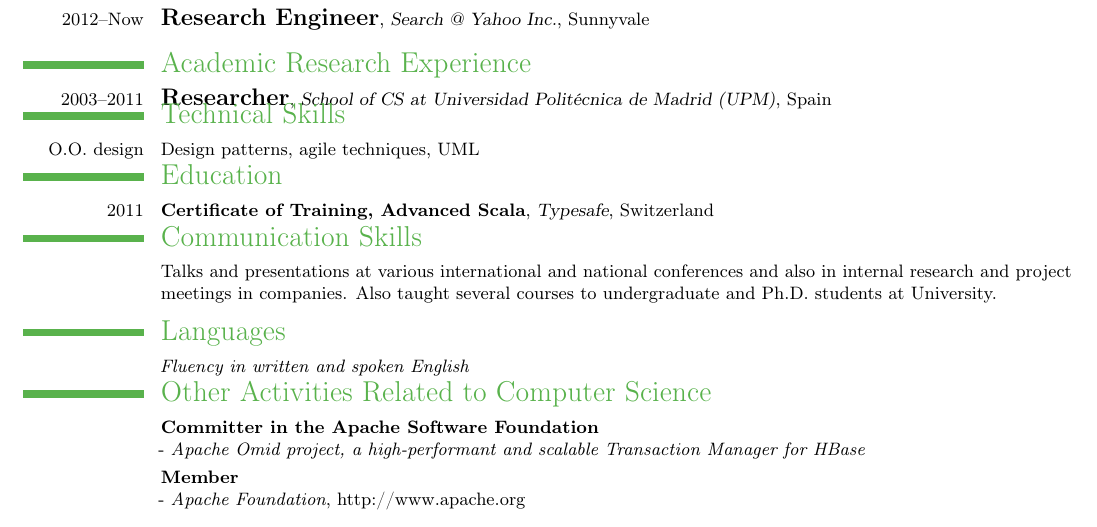
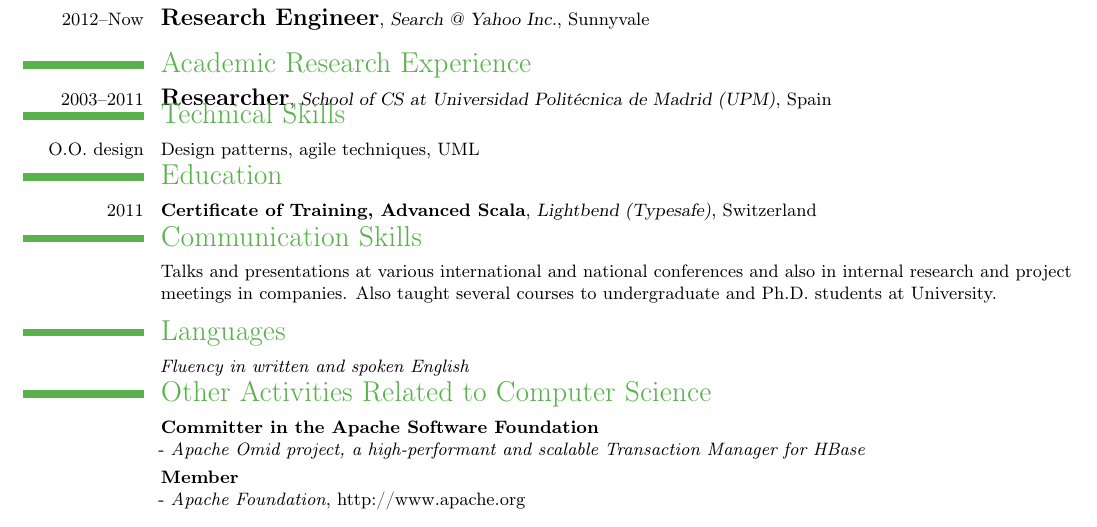
Before and after one commit to francisco-perez-sorrosal/cv, a LaTeX CV (resume_english.tex): part of the page, cut so that both start at the same text. Compiled offline with pdfLaTeX.

Commit message:
Update Scala reference

```diff
--- a/resume_english.tex
+++ b/resume_english.tex
@@ -75,7 +75,7 @@ My areas of knowledge range from scalability and high availability in distribute
 
 %------------- EDUCATION --------------------------------------------
 \section{Education}
-\cventry{2011}{Certificate of Training, Advanced Scala}{Typesafe}{Switzerland}{}{}
+\cventry{2011}{Certificate of Training, Advanced Scala}{Lightbend (Typesafe)}{Switzerland}{}{}
 \vspace{-0.4cm}
 %------------- EDUCATION --------------------------------------------
 
```
